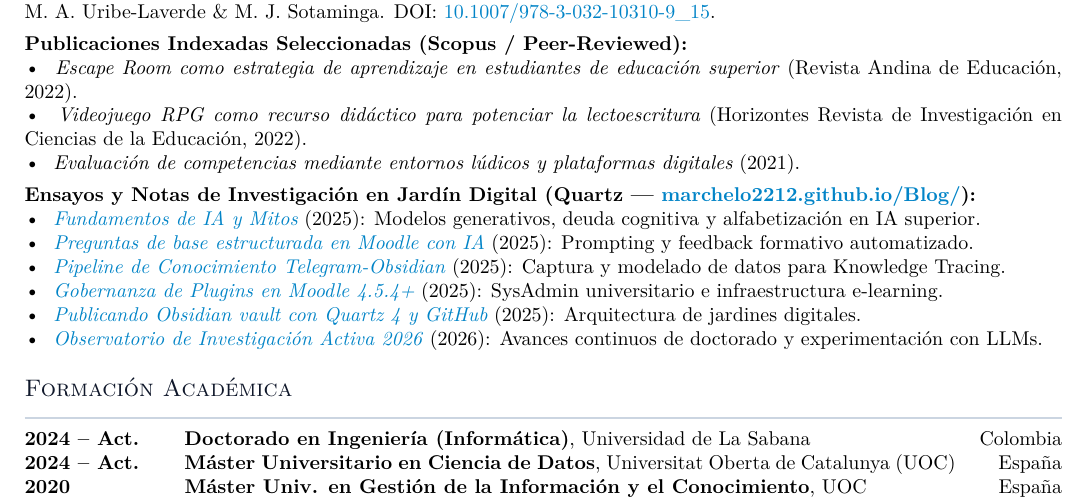
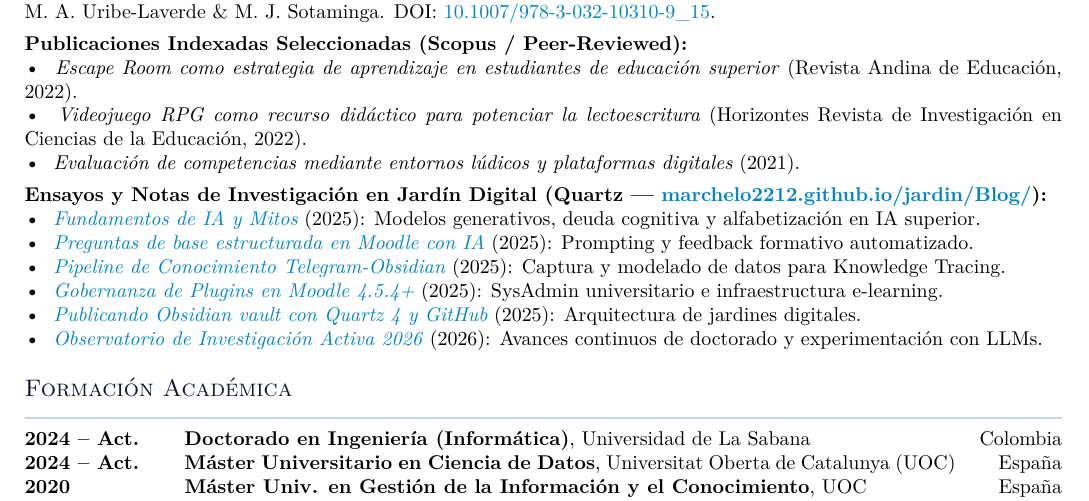
Before and after one commit to marchelo2212/CV_MSotaminga-Cinilin, a LaTeX CV (Cv2.tex): part of page 2 of 2, cut so that both start at the same text. Compiled offline with XeLaTeX.

Commit message:
feat(garden): update Quartz Obsidian Garden destination to /jardin/ across CV and deploy script

```diff
--- a/Cv2.tex
+++ b/Cv2.tex
@@ -169,13 +169,13 @@ Desarrollo de modelos neuro-simbólicos de diagnóstico cognitivo mediante Deep
 
 \vspace{4pt}
 
-\textbf{Ensayos y Notas de Investigación en Jardín Digital (Quartz — \href{https://marchelo2212.github.io/Blog/}{marchelo2212.github.io/Blog/}):}\\
-\textbullet~ \href{https://marchelo2212.github.io/Blog/2025/Fundamentos-de-IA-y-Mitos}{\textit{Fundamentos de IA y Mitos}} (2025): Modelos generativos, deuda cognitiva y alfabetización en IA superior.\\
-\textbullet~ \href{https://marchelo2212.github.io/Blog/2025/Creaci\%C3\%B3n-de-preguntas-de-base-estructurada-para-Moodle-empleando-IA}{\textit{Preguntas de base estructurada en Moodle con IA}} (2025): Prompting y feedback formativo automatizado.\\
-\textbullet~ \href{https://marchelo2212.github.io/Blog/2025/Automatizando-la-captura-de-informaci\%C3\%B3n-desde-Telegram-hacia-Obsidian-usando-hashtags}{\textit{Pipeline de Conocimiento Telegram-Obsidian}} (2025): Captura y modelado de datos para Knowledge Tracing.\\
-\textbullet~ \href{https://marchelo2212.github.io/Blog/2025/Gu\%C3\%ADa-T\%C3\%A9cnica-Instalaci\%C3\%B3n-y-Desinstalaci\%C3\%B3n-de-Plugins-Oficiales-en-Moodle-4.5.4+}{\textit{Gobernanza de Plugins en Moodle 4.5.4+}} (2025): SysAdmin universitario e infraestructura e-learning.\\
-\textbullet~ \href{https://marchelo2212.github.io/Blog/2025/Publicando-Obsidian-vault-con-Quartz-4-y-GitHub}{\textit{Publicando Obsidian vault con Quartz 4 y GitHub}} (2025): Arquitectura de jardines digitales.\\
-\textbullet~ \href{https://marchelo2212.github.io/Blog/2026/}{\textit{Observatorio de Investigación Activa 2026}} (2026): Avances continuos de doctorado y experimentación con LLMs.
+\textbf{Ensayos y Notas de Investigación en Jardín Digital (Quartz — \href{https://marchelo2212.github.io/jardin/Blog/}{marchelo2212.github.io/jardin/Blog/}):}\\
+\textbullet~ \href{https://marchelo2212.github.io/jardin/Blog/2025/Fundamentos-de-IA-y-Mitos}{\textit{Fundamentos de IA y Mitos}} (2025): Modelos generativos, deuda cognitiva y alfabetización en IA superior.\\
+\textbullet~ \href{https://marchelo2212.github.io/jardin/Blog/2025/Creaci\%C3\%B3n-de-preguntas-de-base-estructurada-para-Moodle-empleando-IA}{\textit{Preguntas de base estructurada en Moodle con IA}} (2025): Prompting y feedback formativo automatizado.\\
+\textbullet~ \href{https://marchelo2212.github.io/jardin/Blog/2025/Automatizando-la-captura-de-informaci\%C3\%B3n-desde-Telegram-hacia-Obsidian-usando-hashtags}{\textit{Pipeline de Conocimiento Telegram-Obsidian}} (2025): Captura y modelado de datos para Knowledge Tracing.\\
+\textbullet~ \href{https://marchelo2212.github.io/jardin/Blog/2025/Gu\%C3\%ADa-T\%C3\%A9cnica-Instalaci\%C3\%B3n-y-Desinstalaci\%C3\%B3n-de-Plugins-Oficiales-en-Moodle-4.5.4+}{\textit{Gobernanza de Plugins en Moodle 4.5.4+}} (2025): SysAdmin universitario e infraestructura e-learning.\\
+\textbullet~ \href{https://marchelo2212.github.io/jardin/Blog/2025/Publicando-Obsidian-vault-con-Quartz-4-y-GitHub}{\textit{Publicando Obsidian vault con Quartz 4 y GitHub}} (2025): Arquitectura de jardines digitales.\\
+\textbullet~ \href{https://marchelo2212.github.io/jardin/Blog/2026/}{\textit{Observatorio de Investigación Activa 2026}} (2026): Avances continuos de doctorado y experimentación con LLMs.
 
 \vspace{5pt}
 
```
Also changed, not shown: cv.tex (+8 -8 lines), Cv2.pdf, web/cv_ejecutivo.pdf, Cv2.tex (2 more changed lines), 5 other files.
